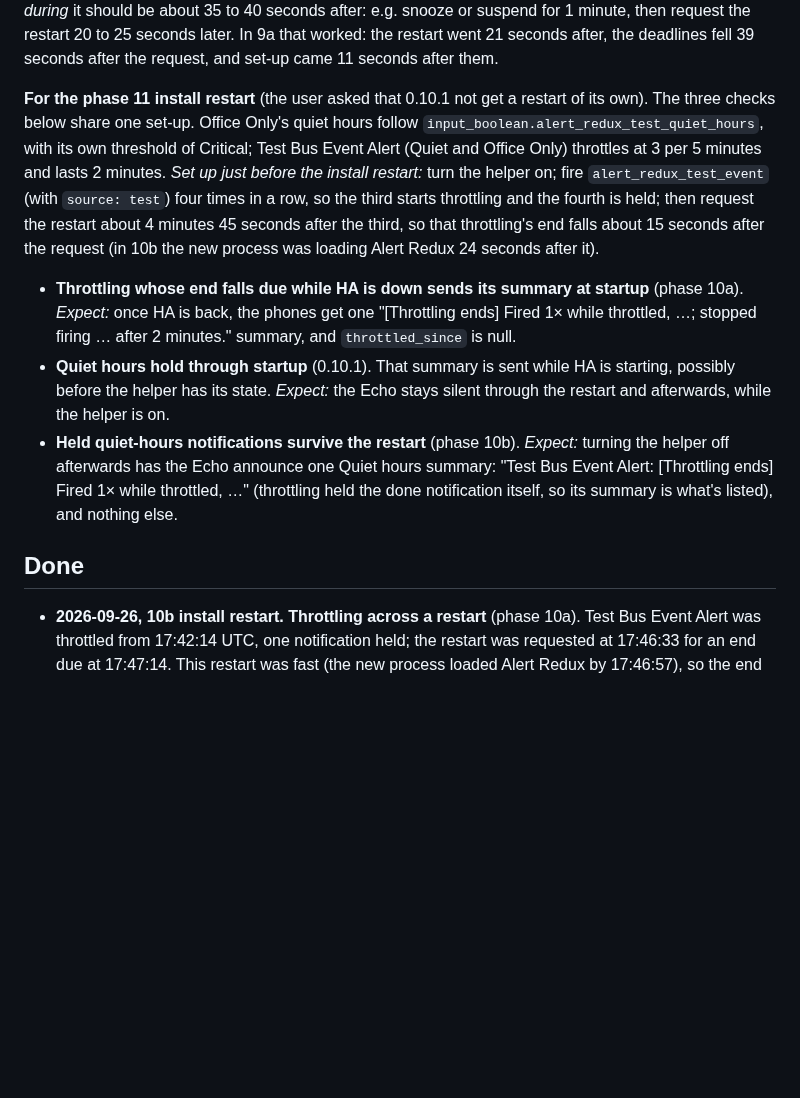
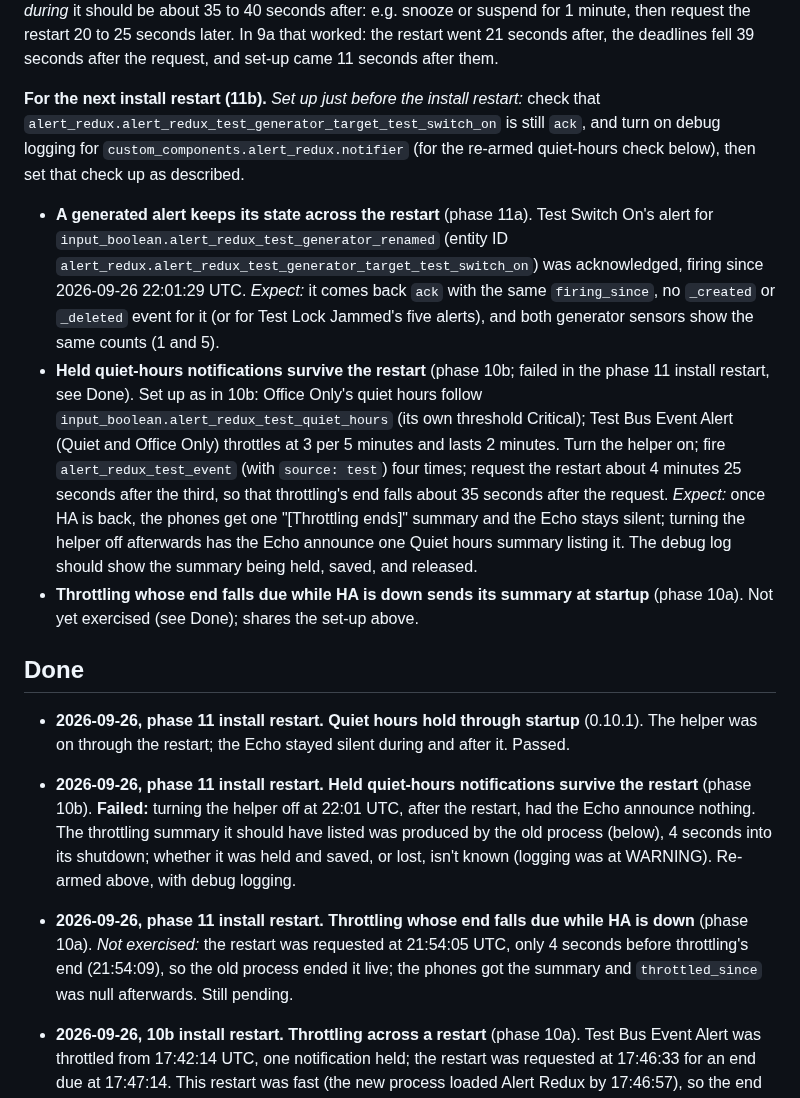
Before and after one commit to arkane-systems/ha-alert-redux, a Markdown page: docs/restart-checks.md, the part around the change. Drawn GitHub-style; blank space fills up the shorter version.

Commit message:
Record the 11a real-HA run's restart checks
Co-Authored-By: Claude Opus 5.5 <noreply@anthropic.com>

```diff
--- a/docs/restart-checks.md
+++ b/docs/restart-checks.md
@@ -24,32 +24,49 @@ snooze or suspend for 1 minute, then request the restart 20 to 25 seconds later.
 In 9a that worked: the restart went 21 seconds after, the deadlines fell 39
 seconds after the request, and set-up came 11 seconds after them.
 
-**For the phase 11 install restart** (the user asked that 0.10.1 not get a
-restart of its own). The three checks below share one set-up. Office Only's
-quiet hours follow `input_boolean.alert_redux_test_quiet_hours`, with its own
-threshold of Critical; Test Bus Event Alert (Quiet and Office Only) throttles
-at 3 per 5 minutes and lasts 2 minutes.
-*Set up just before the install restart:* turn the helper on; fire
-`alert_redux_test_event` (with `source: test`) four times in a row, so the
-third starts throttling and the fourth is held; then request the restart about
-4 minutes 45 seconds after the third, so that throttling's end falls about 15
-seconds after the request (in 10b the new process was loading Alert Redux 24
-seconds after it).
+**For the next install restart (11b).**
+*Set up just before the install restart:* check that
+`alert_redux.alert_redux_test_generator_target_test_switch_on` is still `ack`,
+and turn on debug logging for `custom_components.alert_redux.notifier` (for the
+re-armed quiet-hours check below), then set that check up as described.
 
+- **A generated alert keeps its state across the restart** (phase 11a). Test
+  Switch On's alert for `input_boolean.alert_redux_test_generator_renamed`
+  (entity ID `alert_redux.alert_redux_test_generator_target_test_switch_on`)
+  was acknowledged, firing since 2026-09-26 22:01:29 UTC. *Expect:* it comes
+  back `ack` with the same `firing_since`, no `_created` or `_deleted` event for
+  it (or for Test Lock Jammed's five alerts), and both generator sensors show the
+  same counts (1 and 5).
+- **Held quiet-hours notifications survive the restart** (phase 10b; failed in
+  the phase 11 install restart, see Done). Set up as in 10b: Office Only's quiet
+  hours follow `input_boolean.alert_redux_test_quiet_hours` (its own threshold
+  Critical); Test Bus Event Alert (Quiet and Office Only) throttles at 3 per 5
+  minutes and lasts 2 minutes. Turn the helper on; fire `alert_redux_test_event`
+  (with `source: test`) four times; request the restart about 4 minutes 25
+  seconds after the third, so that throttling's end falls about 35 seconds
+  after the request. *Expect:* once HA is back, the phones get one
+  "[Throttling ends]" summary and the Echo stays silent; turning the helper off
+  afterwards has the Echo announce one Quiet hours summary listing it. The
+  debug log should show the summary being held, saved, and released.
 - **Throttling whose end falls due while HA is down sends its summary at
-  startup** (phase 10a). *Expect:* once HA is back, the phones get one
-  "[Throttling ends] Fired 1× while throttled, …; stopped firing … after 2
-  minutes." summary, and `throttled_since` is null.
-- **Quiet hours hold through startup** (0.10.1). That summary is sent while HA
-  is starting, possibly before the helper has its state. *Expect:* the Echo
-  stays silent through the restart and afterwards, while the helper is on.
-- **Held quiet-hours notifications survive the restart** (phase 10b).
-  *Expect:* turning the helper off afterwards has the Echo announce one Quiet
-  hours summary: "Test Bus Event Alert: [Throttling ends] Fired 1× while
-  throttled, …" (throttling held the done notification itself, so its summary
-  is what's listed), and nothing else.
+  startup** (phase 10a). Not yet exercised (see Done); shares the set-up above.
 
 ## Done
+
+- **2026-09-26, phase 11 install restart. Quiet hours hold through startup**
+  (0.10.1). The helper was on through the restart; the Echo stayed silent
+  during and after it. Passed.
+- **2026-09-26, phase 11 install restart. Held quiet-hours notifications
+  survive the restart** (phase 10b). **Failed:** turning the helper off at
+  22:01 UTC, after the restart, had the Echo announce nothing. The throttling
+  summary it should have listed was produced by the old process (below), 4
+  seconds into its shutdown; whether it was held and saved, or lost, isn't
+  known (logging was at WARNING). Re-armed above, with debug logging.
+- **2026-09-26, phase 11 install restart. Throttling whose end falls due while
+  HA is down** (phase 10a). *Not exercised:* the restart was requested at
+  21:54:05 UTC, only 4 seconds before throttling's end (21:54:09), so the old
+  process ended it live; the phones got the summary and `throttled_since` was
+  null afterwards. Still pending.
 
 - **2026-09-26, 10b install restart. Throttling across a restart** (phase
   10a). Test Bus Event Alert was throttled from 17:42:14 UTC, one notification
```
